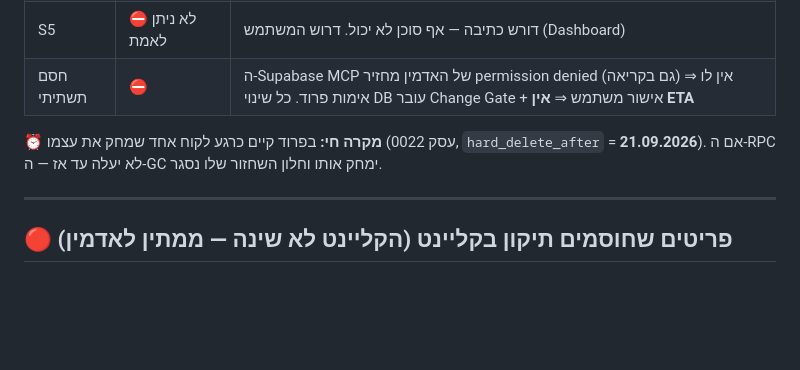
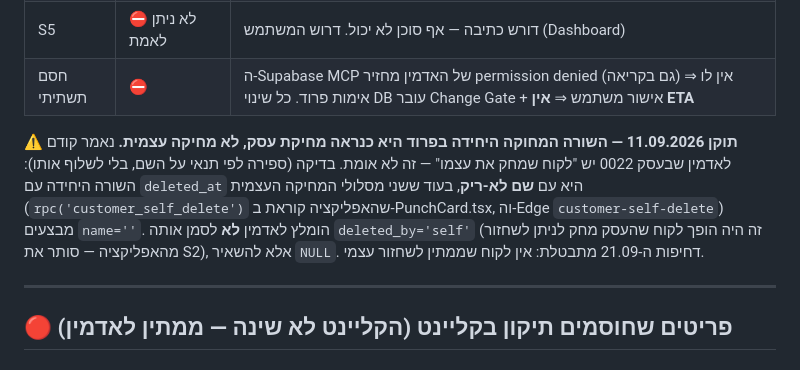
Before and after one commit to rordan-ai/cardz_client_app, a Markdown page: docs/ADMIN_SYNC_REQUIRED.md, the part around the change. Rendered like a GitHub page; blank space fills up the shorter version.

Commit message:
docs(admin-sync): תיקון — השורה המחוקה ב-0022 היא מחיקת עסק (שם לא-ריק), לא עצמית
Co-Authored-By: Claude Opus 5 <noreply@anthropic.com>

```diff
--- a/docs/ADMIN_SYNC_REQUIRED.md
+++ b/docs/ADMIN_SYNC_REQUIRED.md
@@ -18,7 +18,13 @@
 | S5 | ⛔ לא ניתן לאמת | דורש כתיבה — אף סוכן לא יכול. דרוש המשתמש (Dashboard) |
 | חסם תשתיתי | ⛔ | ה-Supabase MCP של האדמין מחזיר permission denied (גם בקריאה) ⇒ אין לו אימות פרוד. כל שינוי DB עובר Change Gate + אישור משתמש ⇒ **אין ETA** |
 
-⏰ **מקרה חי:** בפרוד קיים כרגע לקוח אחד שמחק את עצמו (עסק 0022, `hard_delete_after` = **21.09.2026**). אם ה-RPC לא יעלה עד אז — ה-GC ימחק אותו וחלון השחזור שלו נסגר.
+⚠️ **תוקן 11.09.2026 — השורה המחוקה היחידה בפרוד היא כנראה מחיקת עסק, לא מחיקה עצמית.**
+נאמר קודם לאדמין שבעסק 0022 יש "לקוח שמחק את עצמו" — זה לא אומת. בדיקה (ספירה לפי
+תנאי על השם, בלי לשלוף אותו): השורה היחידה עם `deleted_at` היא עם **שם לא-ריק**, בעוד
+ששני מסלולי המחיקה העצמית (`rpc('customer_self_delete')` שהאפליקציה קוראת ב-PunchCard.tsx,
+וה-Edge `customer-self-delete`) מבצעים `name=''`. הומלץ לאדמין **לא** לסמן אותה
+`deleted_by='self'` (זה היה הופך לקוח שהעסק מחק לניתן לשחזור מהאפליקציה — סותר את S2),
+אלא להשאיר `NULL`. דחיפות ה-21.09 מתבטלת: אין לקוח שממתין לשחזור עצמי.
 
 ---
 
```
